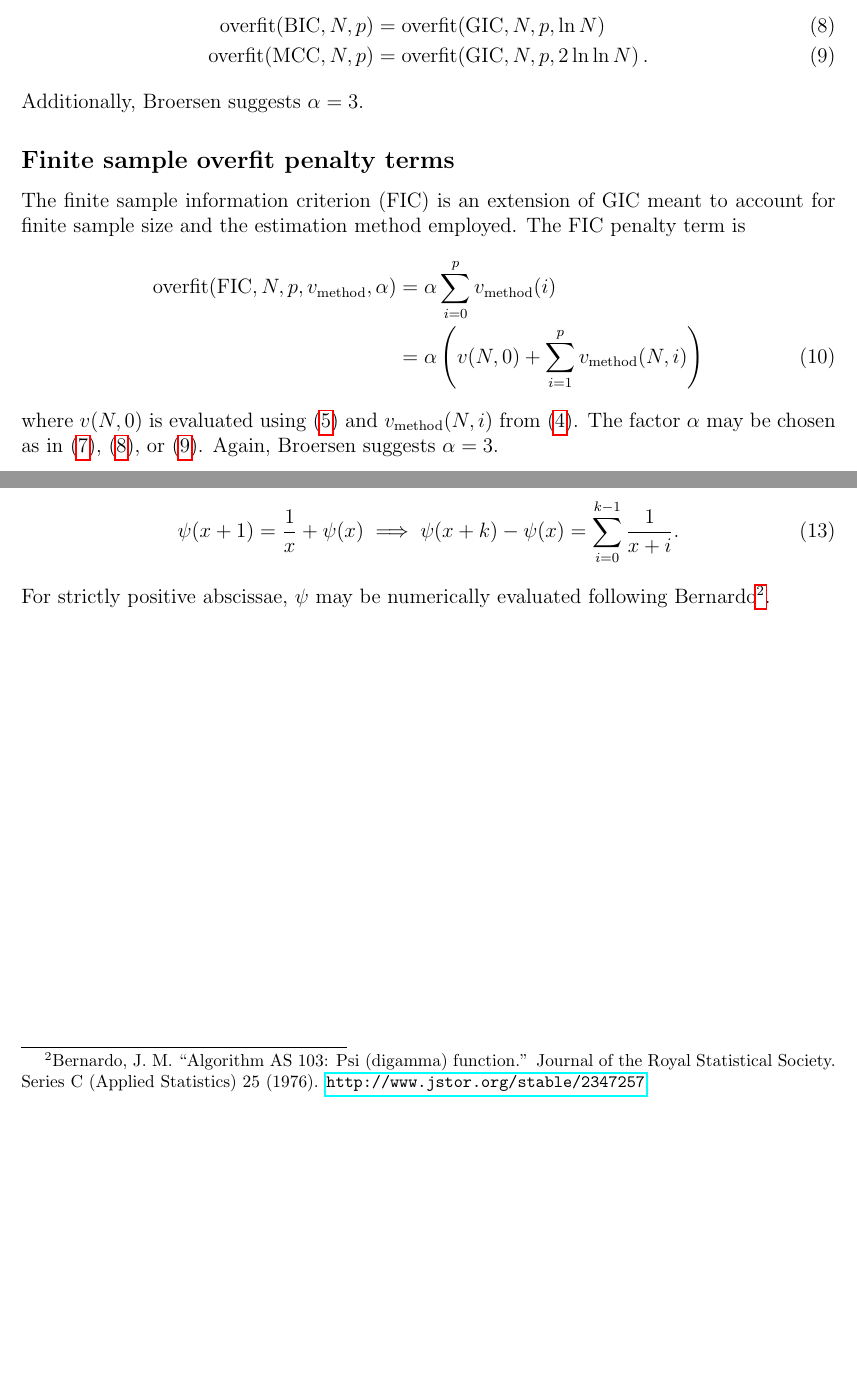
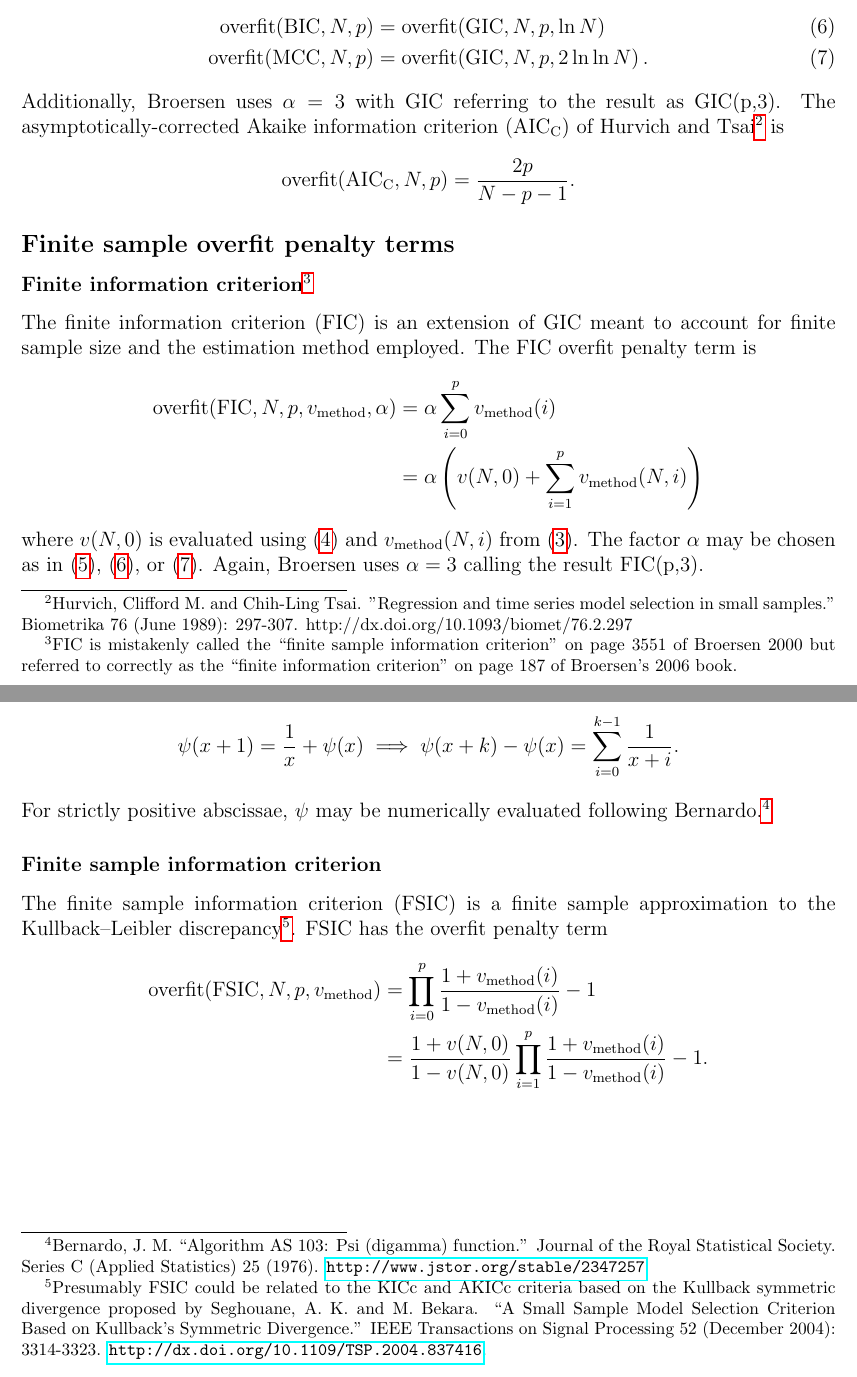
Before and after one commit to RhysU/ar, a LaTeX document (FiniteSampleCriteria.tex): two parts of pages 2 and 3 of 3, joined at a grey line, cut so that both start at the same text, the shorter picture padded with empty space. Compiled offline with pdfLaTeX.

Commit message:
FSIC draft started

```diff
--- a/FiniteSampleCriteria.tex
+++ b/FiniteSampleCriteria.tex
@@ -1,9 +1,10 @@
 \documentclass[12pt,letterpaper]{article}
 \usepackage{amsmath, amssymb, graphics}
 \usepackage{hyperref}
+\usepackage{mathtools}
 \usepackage{fullpage}
 
-% Allow grouped equations to be split across pages
+\mathtoolsset{showonlyrefs,showmanualtags}
 \allowdisplaybreaks[1]
 
 \begin{document}
@@ -133,12 +129,28 @@ while the consistent criterion BIC and minimally consistent criterion
     \text{overfit}\!\left(\text{GIC},N,p,2\ln\ln{}N\right)
     .
 \end{align}
-Additionally, Broersen suggests $\alpha = 3$.
+Additionally, Broersen uses $\alpha = 3$ with GIC referring to the result as
+GIC(p,3).  The asymptotically-corrected Akaike information criterion
+($\text{AIC}_\text{C}$) of Hurvich and Tsai\footnote{Hurvich, Clifford M. and
+Chih-Ling Tsai. "Regression and time series model selection in small samples."
+Biometrika 76 (June 1989): 297-307.  http://dx.doi.org/10.1093/biomet/76.2.297}
+is
+\begin{align}
+    \text{overfit}\!\left(\text{AIC}_\text{C},N,p\right)
+    &=
+    \frac{2p}{N-p-1}
+    .
+\end{align}
 
 \subsection*{Finite sample overfit penalty terms}
 
-The finite sample information criterion (FIC) is an extension of GIC meant to
-account for finite sample size and the estimation method employed.  The FIC
+\subsubsection*{Finite information criterion\footnote{FIC is mistakenly called
+the ``finite sample information criterion'' on page 3551 of Broersen 2000 but
+referred to correctly as the ``finite information criterion'' on page 187 of
+Broersen's 2006 book.}}
+
+The finite information criterion (FIC) is an extension of GIC meant to account
+for finite sample size and the estimation method employed.  The FIC overfit
 penalty term is
 \begin{align}
     \text{overfit}\!\left(\text{FIC},N,p,v_\text{method},\alpha\right)
@@ -155,7 +167,7 @@ penalty term is
 where $v\!\left(N,0\right)$ is evaluated using \eqref{eq:v0} and
 $v_\text{method}\!\left(N,i\right)$ from \eqref{eq:v1}.  The factor $\alpha$
 may be chosen as in~\eqref{eq:aic}, \eqref{eq:bic}, or~\eqref{eq:mcc}.  Again,
-Broersen suggests $\alpha = 3$.
+Broersen uses $\alpha = 3$ calling the result FIC(p,3).
 
 By direct computation one finds the following:
 \begin{subequations}
@@ -226,8 +238,46 @@ telescopes according to
     .
 \end{align}
 For strictly positive abscissae, $\psi$ may be numerically evaluated following
-Bernardo\footnote{Bernardo, J. M.  ``Algorithm AS 103: Psi (digamma)
+Bernardo.\footnote{Bernardo, J. M.  ``Algorithm AS 103: Psi (digamma)
 function.'' Journal of the Royal Statistical Society.  Series C (Applied
-Statistics) 25 (1976).  \url{http://www.jstor.org/stable/2347257}}.
+Statistics) 25 (1976).  \url{http://www.jstor.org/stable/2347257}}
+
+\subsubsection*{Finite sample information criterion}
+
+The finite sample information criterion (FSIC) is a finite sample approximation
+to the Kullback--Leibler discrepancy\footnote{ Presumably FSIC could be related
+to the KICc and AKICc criteria based on the Kullback symmetric divergence
+proposed by Seghouane, A. K. and M. Bekara.  ``A Small Sample Model Selection
+Criterion Based on Kullback's Symmetric Divergence.'' IEEE Transactions on
+Signal Processing 52 (December 2004): 3314-3323.
+\url{http://dx.doi.org/10.1109/TSP.2004.837416}.}. FSIC has the overfit
+penalty term
+\begin{align}
+    \text{overfit}\!\left(\text{FSIC},N,p,v_\text{method}\right)
+    &=
+    \prod_{i=0}^{p}
+    \frac{
+        1 + v_\text{method}\!\left(i\right)
+    }{
+        1 - v_\text{method}\!\left(i\right)
+    }
+    - 1
+    \notag
+    \\
+    &=
+    \frac{
+        1 + v\!\left(N,0\right)
+    }{
+        1 - v\!\left(N,0\right)
+    }
+    \prod_{i=1}^{p}
+    \frac{
+        1 + v_\text{method}\!\left(i\right)
+    }{
+        1 - v_\text{method}\!\left(i\right)
+    }
+    - 1
+    .
+\end{align}
 
 \end{document}
```
Also changed, not shown: FiniteSampleCriteria.tex (13 more changed lines), 1 other file.
